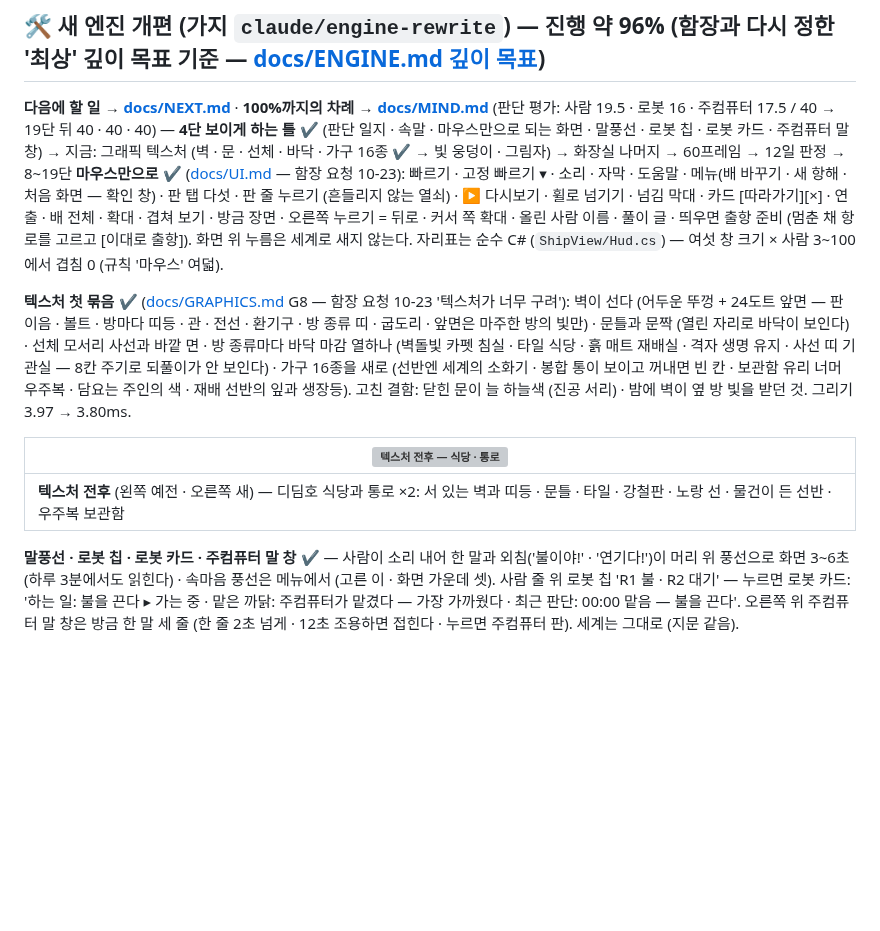
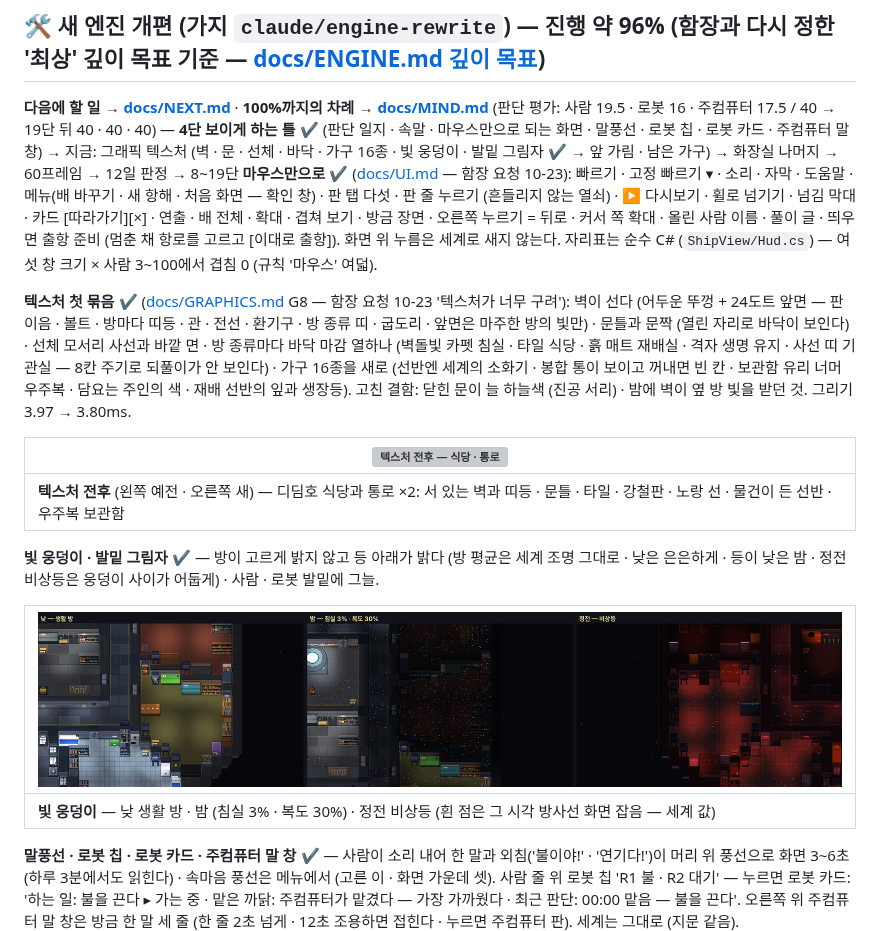
Before and after one commit to Gemini-25/shipship, a Markdown page: README.md, the part around the change. Rendered like a GitHub page; pictures changed too: docs/screens/graphics/tex_light.jpg (added); blank space fills up the shorter version; grey boxes are pictures that could not be loaded.

```diff
--- a/README.md
+++ b/README.md
@@ -1,7 +1,7 @@
 # ShipSim — 우주선 한 척을 지켜보는 시뮬레이션
 
 ## 🛠 새 엔진 개편 (가지 `claude/engine-rewrite`) — 진행 약 96% (함장과 다시 정한 '최상' 깊이 목표 기준 — [docs/ENGINE.md 깊이 목표](docs/ENGINE.md))
-**다음에 할 일 → [docs/NEXT.md](docs/NEXT.md)** · **100%까지의 차례 → [docs/MIND.md](docs/MIND.md)** (판단 평가: 사람 19.5 · 로봇 16 · 주컴퓨터 17.5 / 40 → 19단 뒤 40 · 40 · 40) — **4단 보이게 하는 틀 ✔** (판단 일지 · 속말 · 마우스만으로 되는 화면 · 말풍선 · 로봇 칩 · 로봇 카드 · 주컴퓨터 말 창) → 지금: 그래픽 텍스처 (벽 · 문 · 선체 · 바닥 · 가구 16종 ✔ → 빛 웅덩이 · 그림자) → 화장실 나머지 → 60프레임 → 12일 판정 → 8~19단
+**다음에 할 일 → [docs/NEXT.md](docs/NEXT.md)** · **100%까지의 차례 → [docs/MIND.md](docs/MIND.md)** (판단 평가: 사람 19.5 · 로봇 16 · 주컴퓨터 17.5 / 40 → 19단 뒤 40 · 40 · 40) — **4단 보이게 하는 틀 ✔** (판단 일지 · 속말 · 마우스만으로 되는 화면 · 말풍선 · 로봇 칩 · 로봇 카드 · 주컴퓨터 말 창) → 지금: 그래픽 텍스처 (벽 · 문 · 선체 · 바닥 · 가구 16종 · 빛 웅덩이 · 발밑 그림자 ✔ → 앞 가림 · 남은 가구) → 화장실 나머지 → 60프레임 → 12일 판정 → 8~19단
 **마우스만으로 ✔** ([docs/UI.md](docs/UI.md) — 함장 요청 10-23): 빠르기 · 고정 빠르기 ▾ · 소리 · 자막 · 도움말 · 메뉴(배 바꾸기 · 새 항해 · 처음 화면 — 확인 창) · 판 탭 다섯 · 판 줄 누르기 (흔들리지 않는 열쇠) · ▶ 다시보기 · 휠로 넘기기 · 넘김 막대 · 카드 [따라가기][×] · 연출 · 배 전체 · 확대 · 겹쳐 보기 · 방금 장면 · 오른쪽 누르기 = 뒤로 · 커서 쪽 확대 · 올린 사람 이름 · 풀이 글 · 띄우면 출항 준비 (멈춘 채 항로를 고르고 [이대로 출항]). 화면 위 누름은 세계로 새지 않는다. 자리표는 순수 C# (`ShipView/Hud.cs`) — 여섯 창 크기 × 사람 3~100에서 겹침 0 (규칙 '마우스' 여덟).
 
 **텍스처 첫 묶음 ✔** ([docs/GRAPHICS.md](docs/GRAPHICS.md) G8 — 함장 요청 10-23 '텍스처가 너무 구려'): 벽이 선다 (어두운 뚜껑 + 24도트 앞면 — 판 이음 · 볼트 · 방마다 띠등 · 관 · 전선 · 환기구 · 방 종류 띠 · 굽도리 · 앞면은 마주한 방의 빛만) · 문틀과 문짝 (열린 자리로 바닥이 보인다) · 선체 모서리 사선과 바깥 면 · 방 종류마다 바닥 마감 열하나 (벽돌빛 카펫 침실 · 타일 식당 · 흙 매트 재배실 · 격자 생명 유지 · 사선 띠 기관실 — 8칸 주기로 되풀이가 안 보인다) · 가구 16종을 새로 (선반엔 세계의 소화기 · 봉합 통이 보이고 꺼내면 빈 칸 · 보관함 유리 너머 우주복 · 담요는 주인의 색 · 재배 선반의 잎과 생장등). 고친 결함: 닫힌 문이 늘 하늘색 (진공 서리) · 밤에 벽이 옆 방 빛을 받던 것. 그리기 3.97 → 3.80ms.
@@ -9,6 +9,12 @@
 | ![텍스처 전후 — 식당 · 통로](docs/screens/graphics/tex_room.jpg) |
 |---|
 | **텍스처 전후** (왼쪽 예전 · 오른쪽 새) — 디딤호 식당과 통로 ×2: 서 있는 벽과 띠등 · 문틀 · 타일 · 강철판 · 노랑 선 · 물건이 든 선반 · 우주복 보관함 |
+
+**빛 웅덩이 · 발밑 그림자 ✔** — 방이 고르게 밝지 않고 등 아래가 밝다 (방 평균은 세계 조명 그대로 · 낮은 은은하게 · 등이 낮은 밤 · 정전 비상등은 웅덩이 사이가 어둡게) · 사람 · 로봇 발밑에 그늘.
+
+| ![빛 웅덩이 — 낮 · 밤 · 정전](docs/screens/graphics/tex_light.jpg) |
+|---|
+| **빛 웅덩이** — 낮 생활 방 · 밤 (침실 3% · 복도 30%) · 정전 비상등 (흰 점은 그 시각 방사선 화면 잡음 — 세계 값) |
 
 **말풍선 · 로봇 칩 · 로봇 카드 · 주컴퓨터 말 창 ✔** — 사람이 소리 내어 한 말과 외침('불이야!' · '연기다!')이 머리 위 풍선으로 화면 3~6초 (하루 3분에서도 읽힌다) · 속마음 풍선은 메뉴에서 (고른 이 · 화면 가운데 셋). 사람 줄 위 로봇 칩 'R1 불 · R2 대기' — 누르면 로봇 카드: '하는 일: 불을 끈다 ▸ 가는 중 · 맡은 까닭: 주컴퓨터가 맡겼다 — 가장 가까웠다 · 최근 판단: 00:00 맡음 — 불을 끈다'. 오른쪽 위 주컴퓨터 말 창은 방금 한 말 세 줄 (한 줄 2초 넘게 · 12초 조용하면 접힌다 · 누르면 주컴퓨터 판). 세계는 그대로 (지문 같음).
 
```
Also changed, not shown: docs/GRAPHICS.md (+5 -2 lines), 5 other files.
